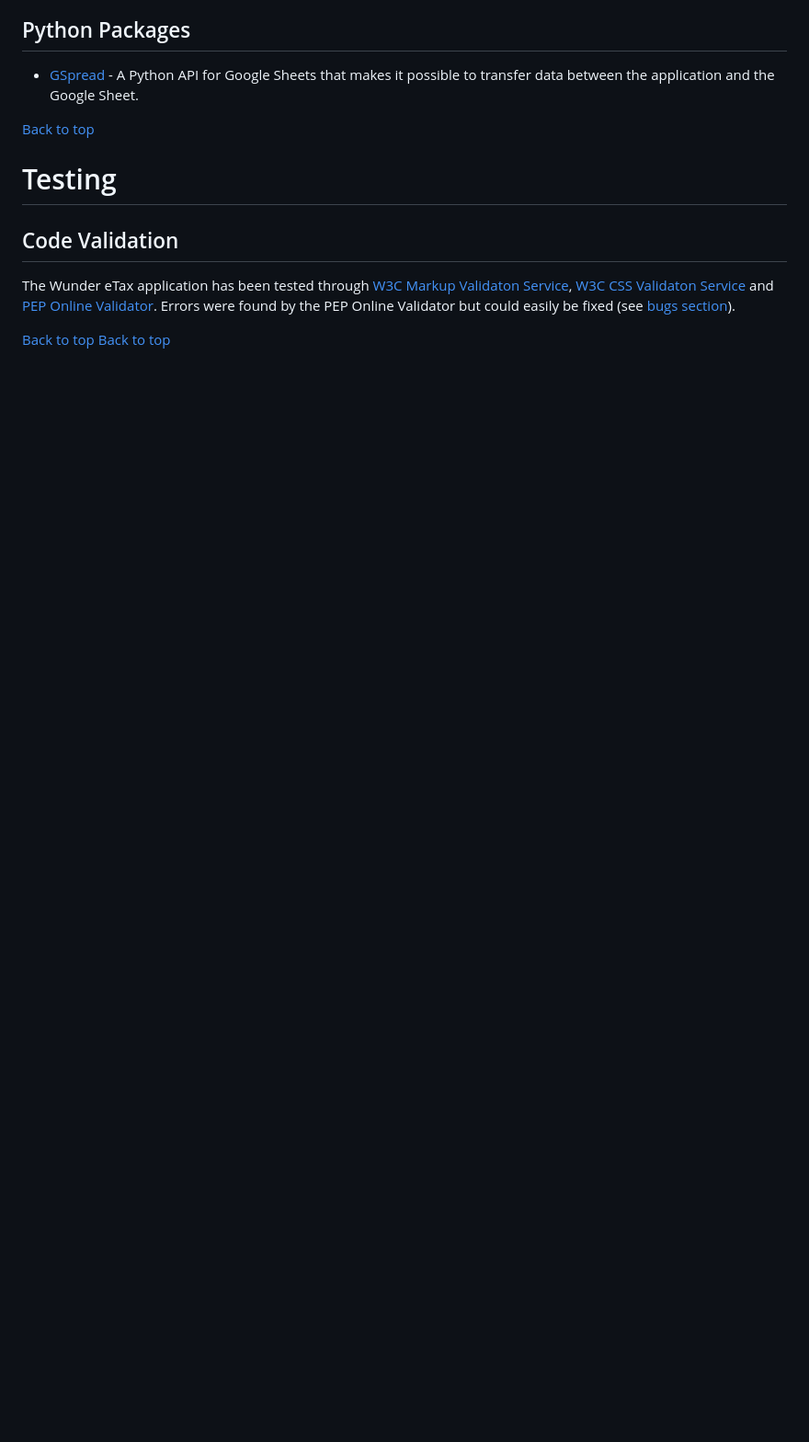
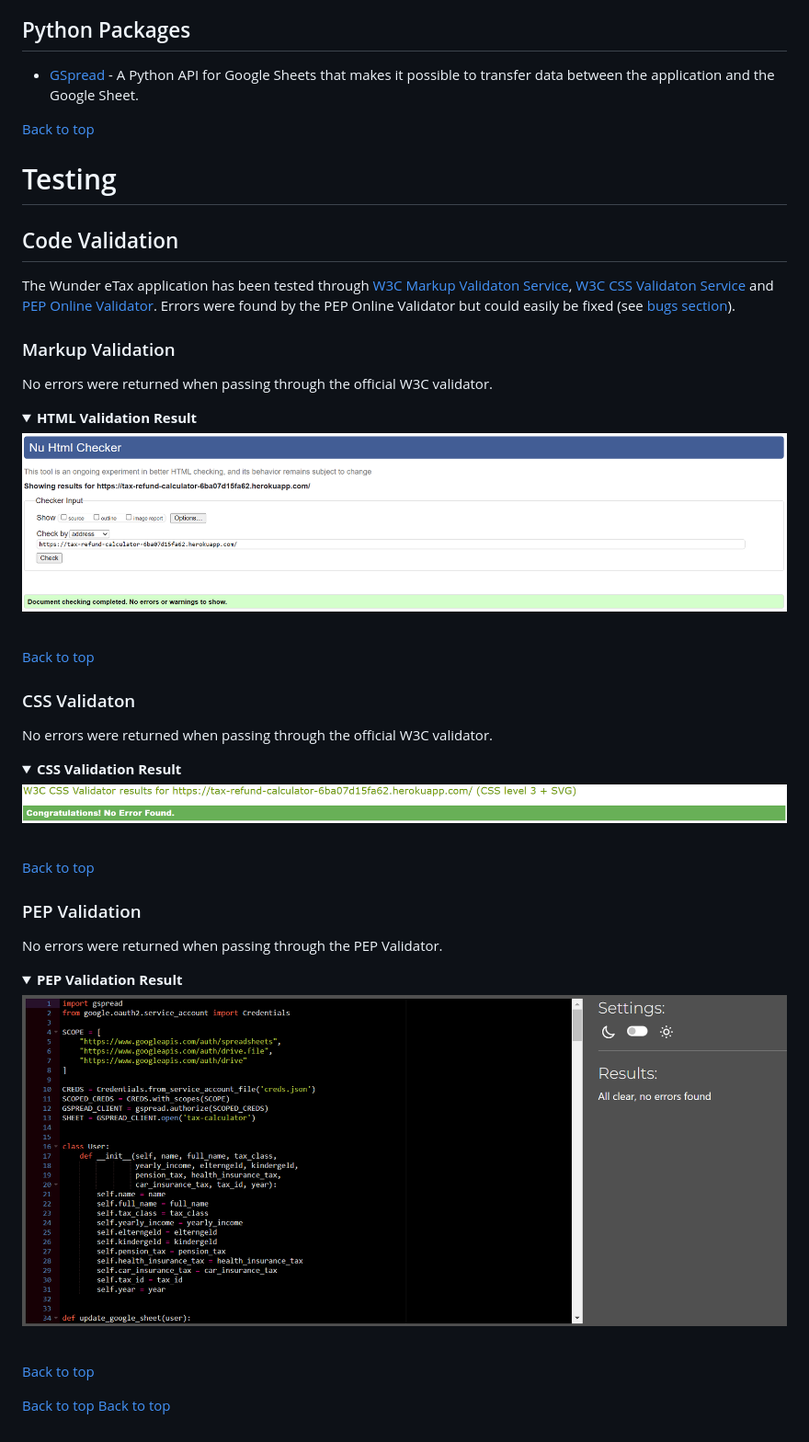
Before and after one commit to FeruzaShokirjonovna/tax-calculator, a Markdown page: README.md, the part around the change. Shown: that part at 92% size. Rendered like a GitHub page; pictures changed too: assets/images/css_validation.png (added), assets/images/html_validation.png (added), assets/images/pep_validation.png (added); folded sections open; blank space fills up the shorter version.

Commit message:
Add code validation content

```diff
--- a/README.md
+++ b/README.md
@@ -206,6 +206,36 @@ Checks that numeric inputs, such as income and taxes, are positive float values.
 ## Code Validation
 The Wunder eTax application has been tested through [W3C Markup Validaton Service](https://validator.w3.org/), [W3C CSS Validaton Service](https://jigsaw.w3.org/css-validator/) and [PEP Online Validator](http://pep8online.com/). Errors were found by the PEP Online Validator but could easily be fixed (see [bugs section](#known-bugs)).
 
+### Markup Validation
+No errors were returned when passing through the official W3C validator.
+
+<details><summary><b>HTML Validation Result</b></summary>
+
+![HTML Result Home Page](assets/images/html_validation.png)
+</details><br/>
+
+[Back to top](<#table-of-content>)
+
+### CSS Validaton
+No errors were returned when passing through the official W3C validator.
+
+<details><summary><b>CSS Validation Result</b></summary>
+
+![CSS Result](assets/images/css_validation.png)
+</details><br/>
+
+[Back to top](<#table-of-content>)
+
+### PEP Validation
+No errors were returned when passing through the PEP Validator.
+
+<details><summary><b>PEP Validation Result</b></summary>
+
+![PEP Validation](assets/images/pep_validation.png)
+</details><br/>
+
+[Back to top](<#table-of-content>)
+
 
 [Back to top](<#table-of-content>)
 [Back to top](<#table-of-content>)
```
Also changed, not shown: assets/images/lighthouse.png (added).
